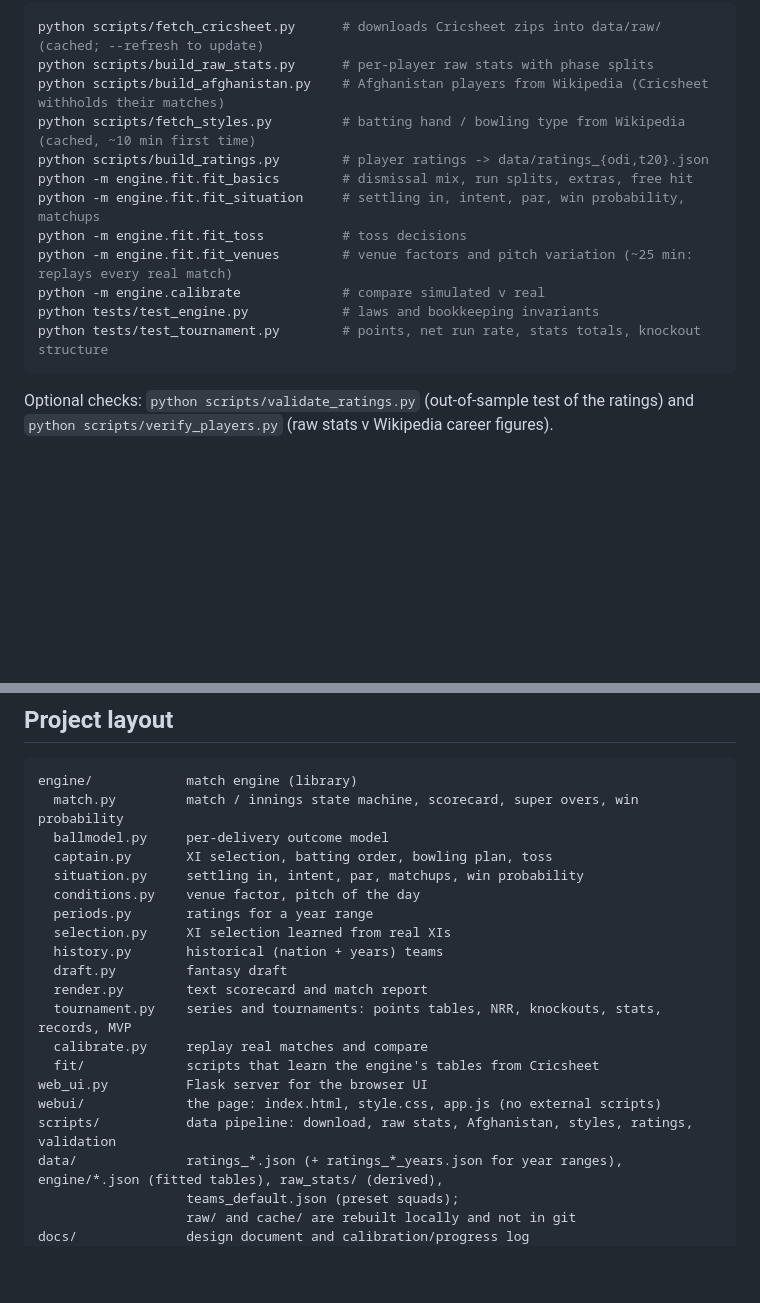
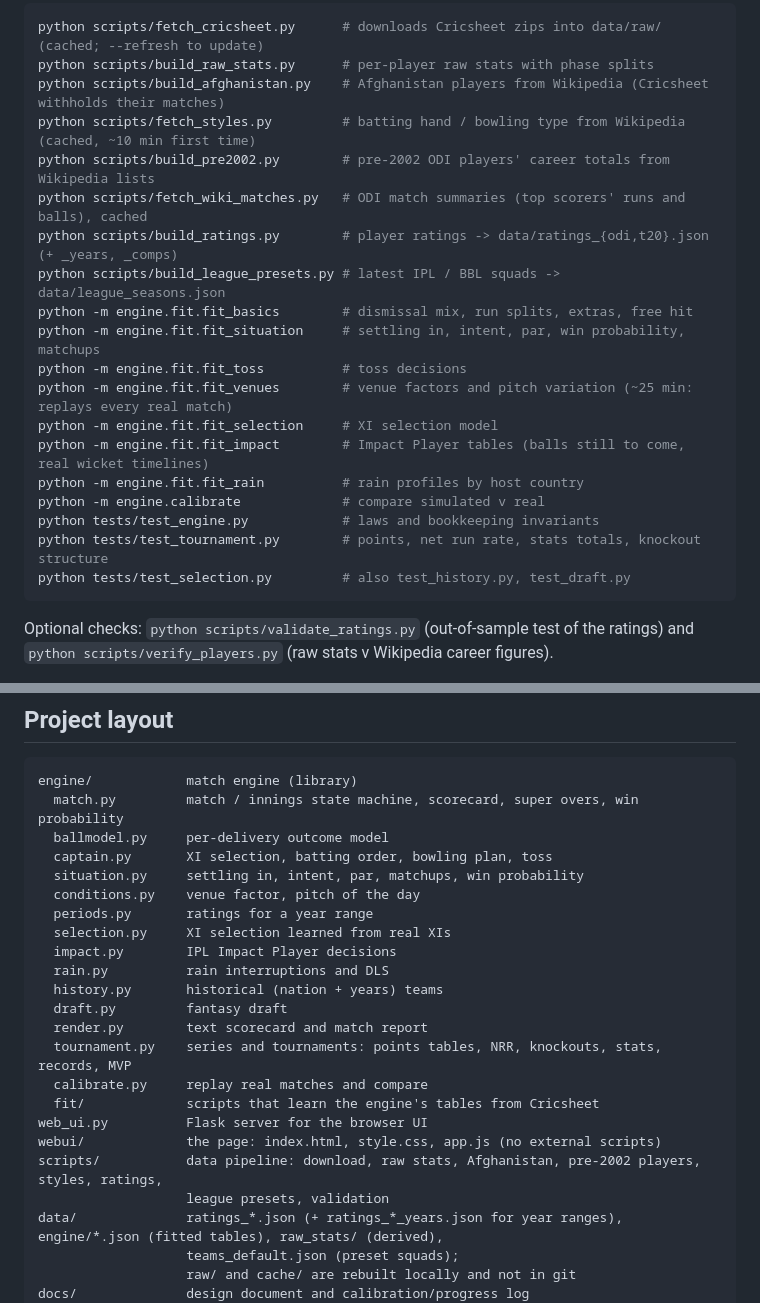
Before and after one commit to Vikram6923/cricket-limited-overs, a Markdown page: README.md, 2 parts joined by grey strips. GitHub-like rendering; blank space fills up the shorter version.

````diff
--- a/README.md
+++ b/README.md
@@ -198,14 +226,21 @@ python scripts/fetch_cricsheet.py      # downloads Cricsheet zips into data/raw/
 python scripts/build_raw_stats.py      # per-player raw stats with phase splits
 python scripts/build_afghanistan.py    # Afghanistan players from Wikipedia (Cricsheet withholds their matches)
 python scripts/fetch_styles.py         # batting hand / bowling type from Wikipedia (cached, ~10 min first time)
-python scripts/build_ratings.py        # player ratings -> data/ratings_{odi,t20}.json
+python scripts/build_pre2002.py        # pre-2002 ODI players' career totals from Wikipedia lists
+python scripts/fetch_wiki_matches.py   # ODI match summaries (top scorers' runs and balls), cached
+python scripts/build_ratings.py        # player ratings -> data/ratings_{odi,t20}.json (+ _years, _comps)
+python scripts/build_league_presets.py # latest IPL / BBL squads -> data/league_seasons.json
 python -m engine.fit.fit_basics        # dismissal mix, run splits, extras, free hit
 python -m engine.fit.fit_situation     # settling in, intent, par, win probability, matchups
 python -m engine.fit.fit_toss          # toss decisions
 python -m engine.fit.fit_venues        # venue factors and pitch variation (~25 min: replays every real match)
+python -m engine.fit.fit_selection     # XI selection model
+python -m engine.fit.fit_impact        # Impact Player tables (balls still to come, real wicket timelines)
+python -m engine.fit.fit_rain          # rain profiles by host country
 python -m engine.calibrate             # compare simulated v real
 python tests/test_engine.py            # laws and bookkeeping invariants
 python tests/test_tournament.py        # points, net run rate, stats totals, knockout structure
+python tests/test_selection.py         # also test_history.py, test_draft.py
 ```
 
 Optional checks: `python scripts/validate_ratings.py` (out-of-sample test of the ratings) and
@@ -222,6 +257,8 @@ engine/            match engine (library)
   conditions.py    venue factor, pitch of the day
   periods.py       ratings for a year range
   selection.py     XI selection learned from real XIs
+  impact.py        IPL Impact Player decisions
+  rain.py          rain interruptions and DLS
   history.py       historical (nation + years) teams
   draft.py         fantasy draft
   render.py        text scorecard and match report
@@ -230,7 +267,8 @@ engine/            match engine (library)
   fit/             scripts that learn the engine's tables from Cricsheet
 web_ui.py          Flask server for the browser UI
 webui/             the page: index.html, style.css, app.js (no external scripts)
-scripts/           data pipeline: download, raw stats, Afghanistan, styles, ratings, validation
+scripts/           data pipeline: download, raw stats, Afghanistan, pre-2002 players, styles, ratings,
+                   league presets, validation
 data/              ratings_*.json (+ ratings_*_years.json for year ranges), engine/*.json (fitted tables), raw_stats/ (derived),
                    teams_default.json (preset squads);
                    raw/ and cache/ are rebuilt locally and not in git
````
Also changed, not shown: other parts of README.md (+48 -17 lines).
